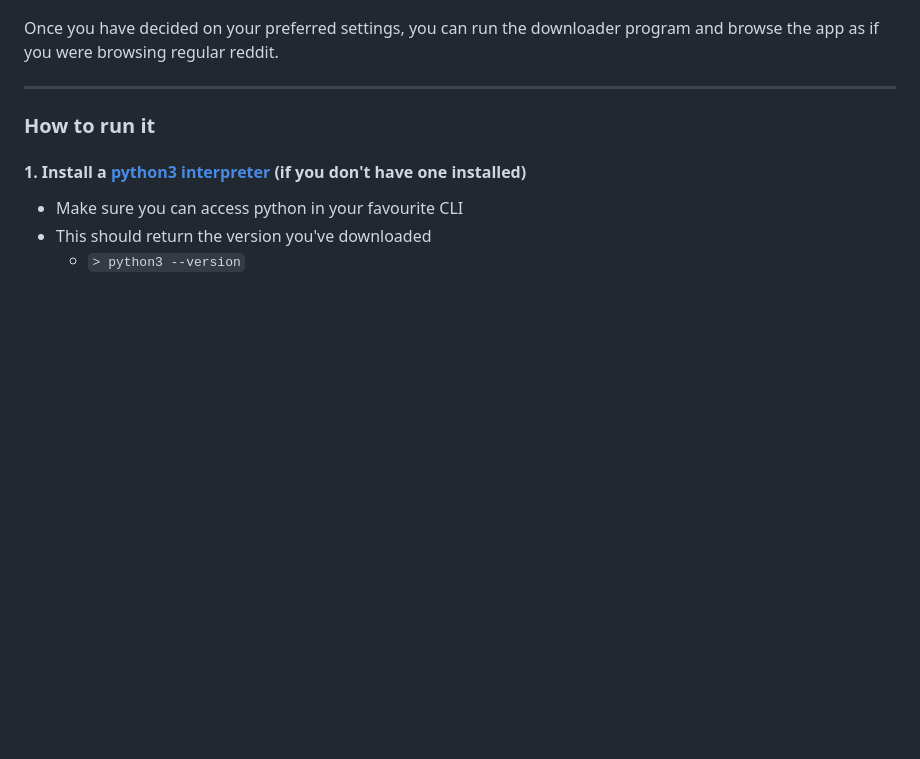
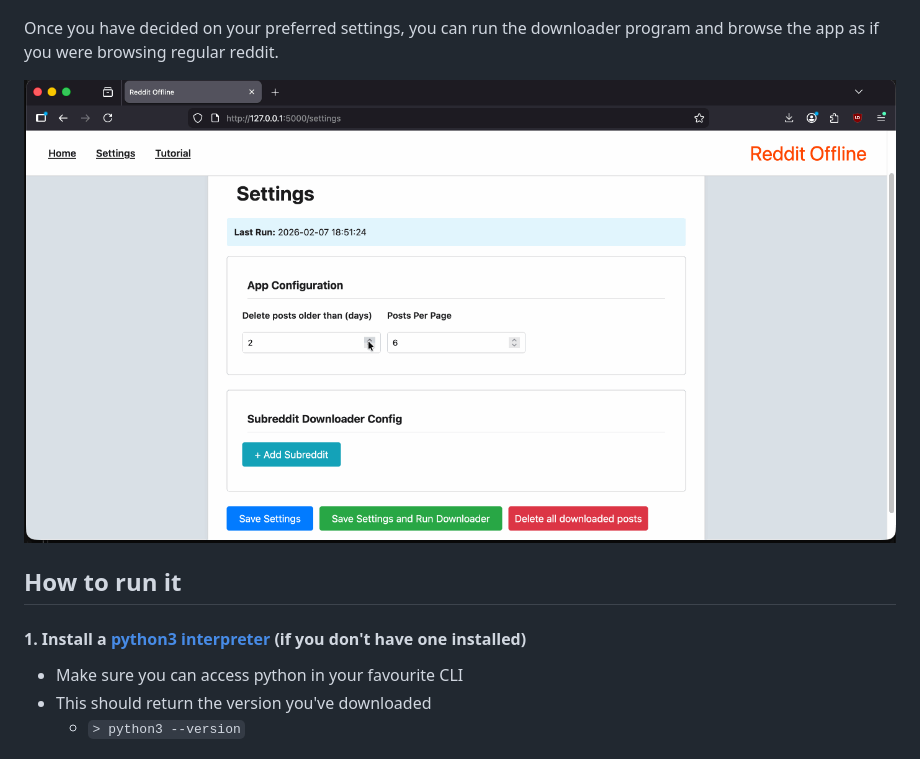
Before and after one commit to arthurccavalcanti/custom-reddit, a Markdown page: README.md, the part around one of its changes. GitHub-like rendering; blank space fills up the shorter version.

```diff
--- a/README.md
+++ b/README.md
@@ -41,9 +48,10 @@ You can also choose **subreddit-specific settings**:
 
 Once you have decided on your preferred settings, you can run the downloader program and browse the app as if you were browsing regular reddit.
 
+<img src="demo%20gifs/test%20reddit3.gif"/>
 
----
-### How to run it
+
+## How to run it
 
 #### 1. Install a [python3 interpreter](https://www.python.org/downloads/) (if you don't have one installed)
 - Make sure you can access python in your favourite CLI
```
Also changed, not shown: other parts of README.md (+15 -7 lines).
